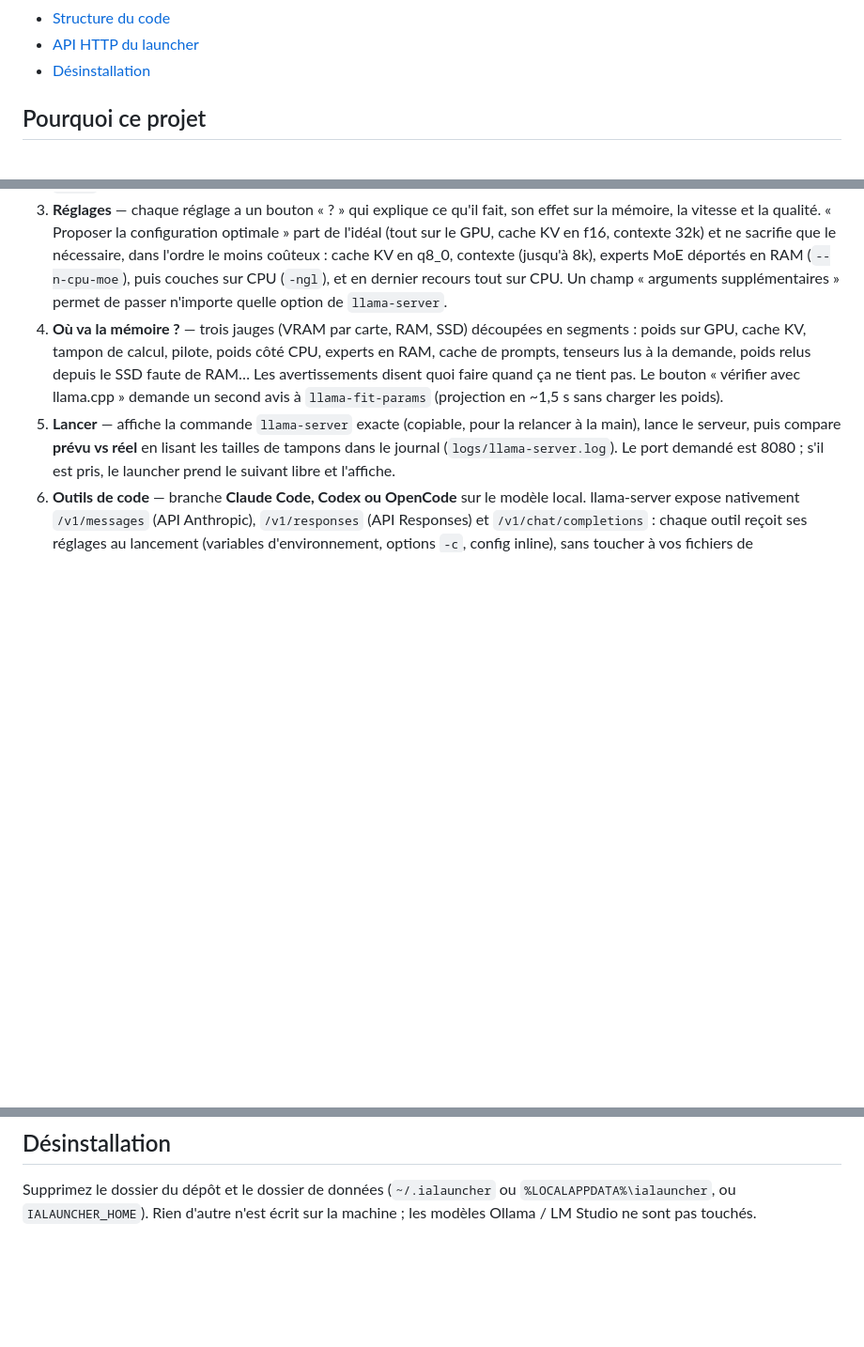
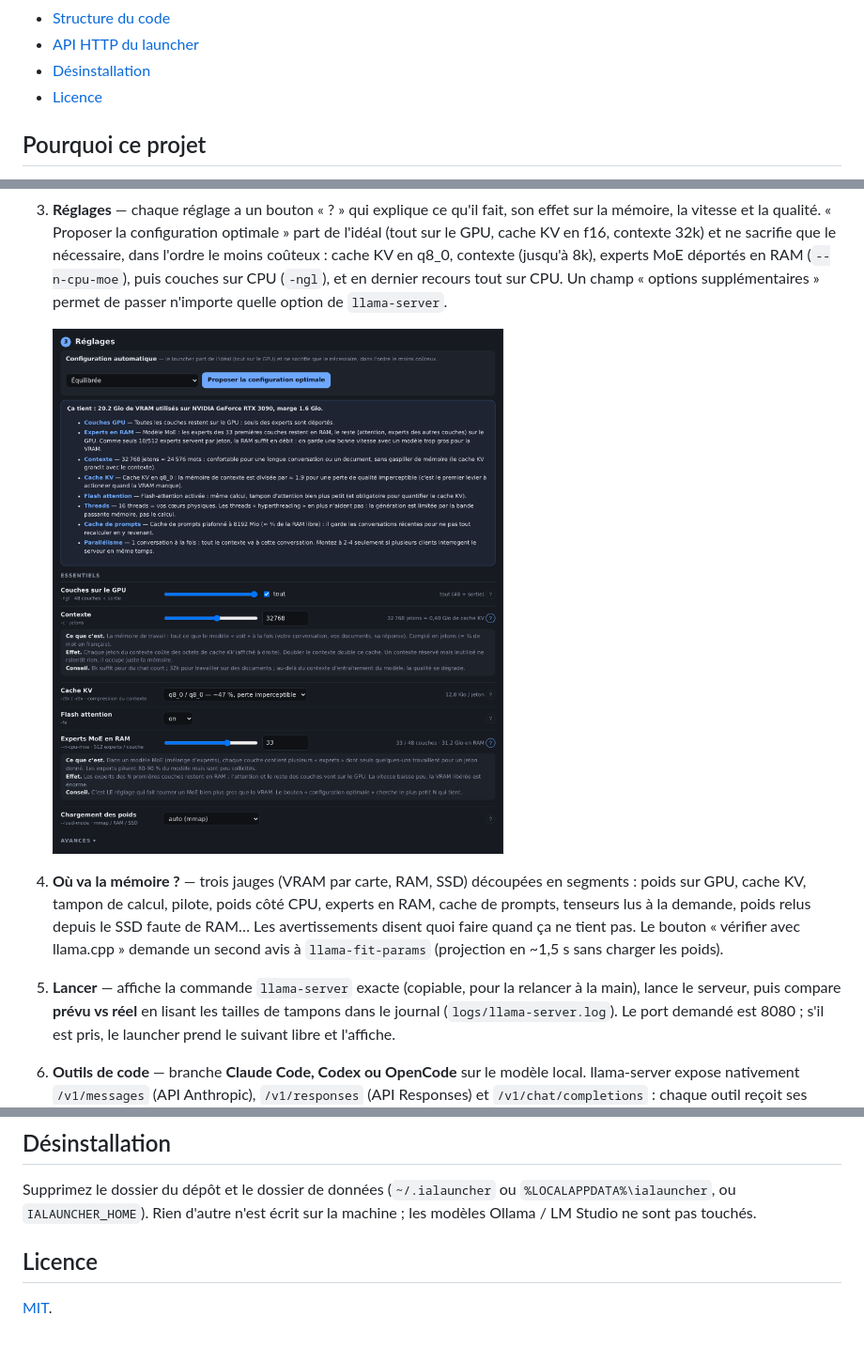
Before and after one commit to pentinou/ialauncher, a Markdown page: README.md, 3 parts joined by grey strips. Shown at 94% size. Rendered like a GitHub page; pictures changed too: docs/reglages.png (added); blank space fills up the shorter version.

Commit message:
Licence MIT, captures d'écran dans le README
Co-Authored-By: Claude Opus 5 (1M context) <noreply@anthropic.com>

```diff
--- a/README.md
+++ b/README.md
@@ -35,6 +37,7 @@ générale ; le code est indépendant.
 - [Structure du code](#structure-du-code)
 - [API HTTP du launcher](#api-http-du-launcher)
 - [Désinstallation](#désinstallation)
+- [Licence](#licence)
 
 ## Pourquoi ce projet
 
@@ -118,8 +121,11 @@ chaque réglage.
    optimale » part de l'idéal (tout sur le GPU, cache KV en f16, contexte 32k) et ne
    sacrifie que le nécessaire, dans l'ordre le moins coûteux : cache KV en q8_0, contexte
    (jusqu'à 8k), experts MoE déportés en RAM (`--n-cpu-moe`), puis couches sur CPU
-   (`-ngl`), et en dernier recours tout sur CPU. Un champ « arguments supplémentaires »
+   (`-ngl`), et en dernier recours tout sur CPU. Un champ « options supplémentaires »
    permet de passer n'importe quelle option de `llama-server`.
+
+   ![Réglages : configuration proposée avec ses raisons, et explications dépliées](docs/reglages.png)
+
 4. **Où va la mémoire ?** — trois jauges (VRAM par carte, RAM, SSD) découpées en
    segments : poids sur GPU, cache KV, tampon de calcul, pilote, poids côté CPU, experts
    en RAM, cache de prompts, tenseurs lus à la demande, poids relus depuis le SSD faute
@@ -322,3 +331,7 @@ L'interface web n'utilise que ces routes (JSON), utilisables aussi en script :
 Supprimez le dossier du dépôt et le dossier de données (`~/.ialauncher` ou
 `%LOCALAPPDATA%\ialauncher`, ou `IALAUNCHER_HOME`). Rien d'autre n'est écrit sur la
 machine ; les modèles Ollama / LM Studio ne sont pas touchés.
+
+## Licence
+
+[MIT](LICENSE).
```
Also changed, not shown: other parts of README.md (+5 -0 lines), docs/agents.png (added), 2 other files.
